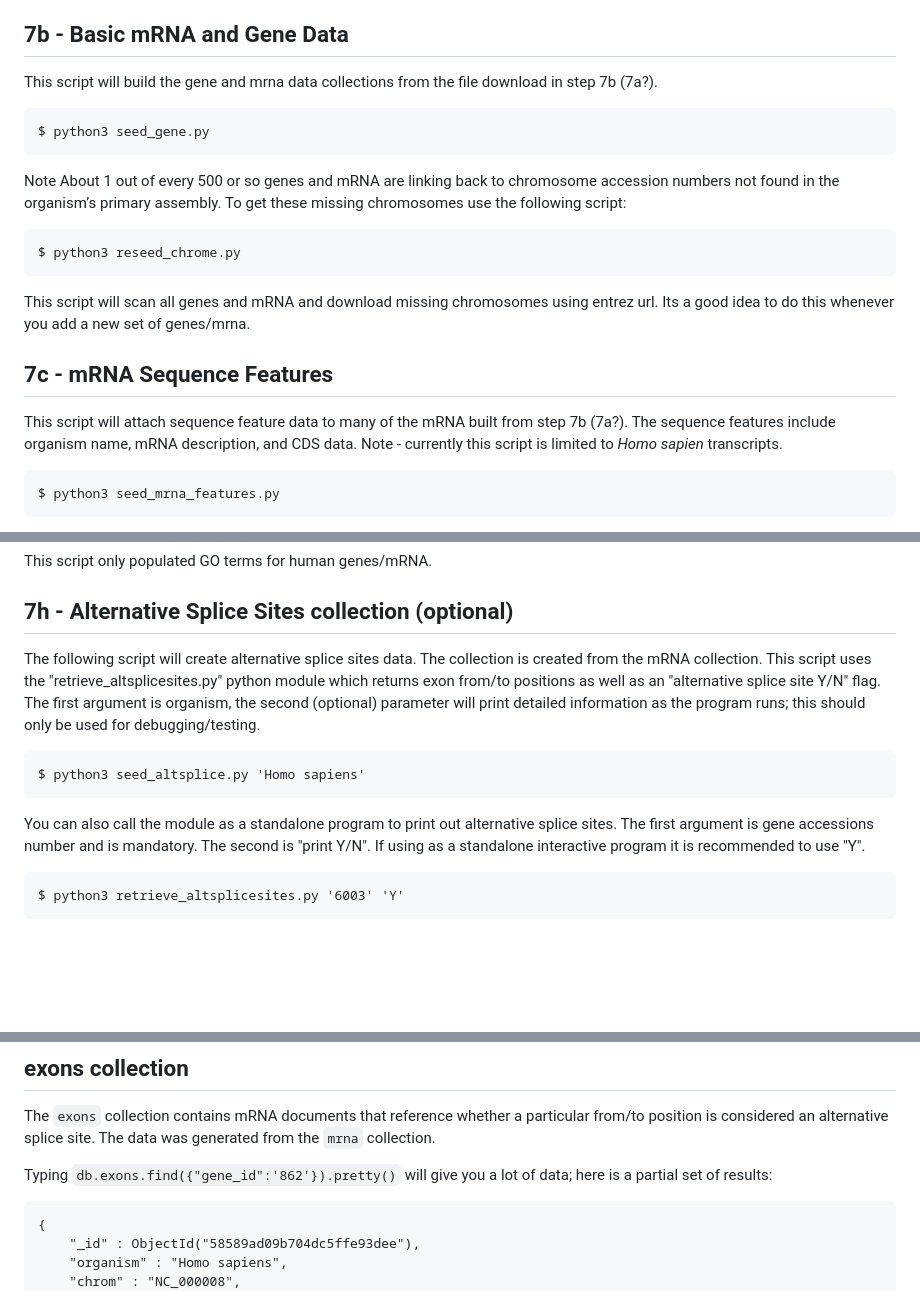
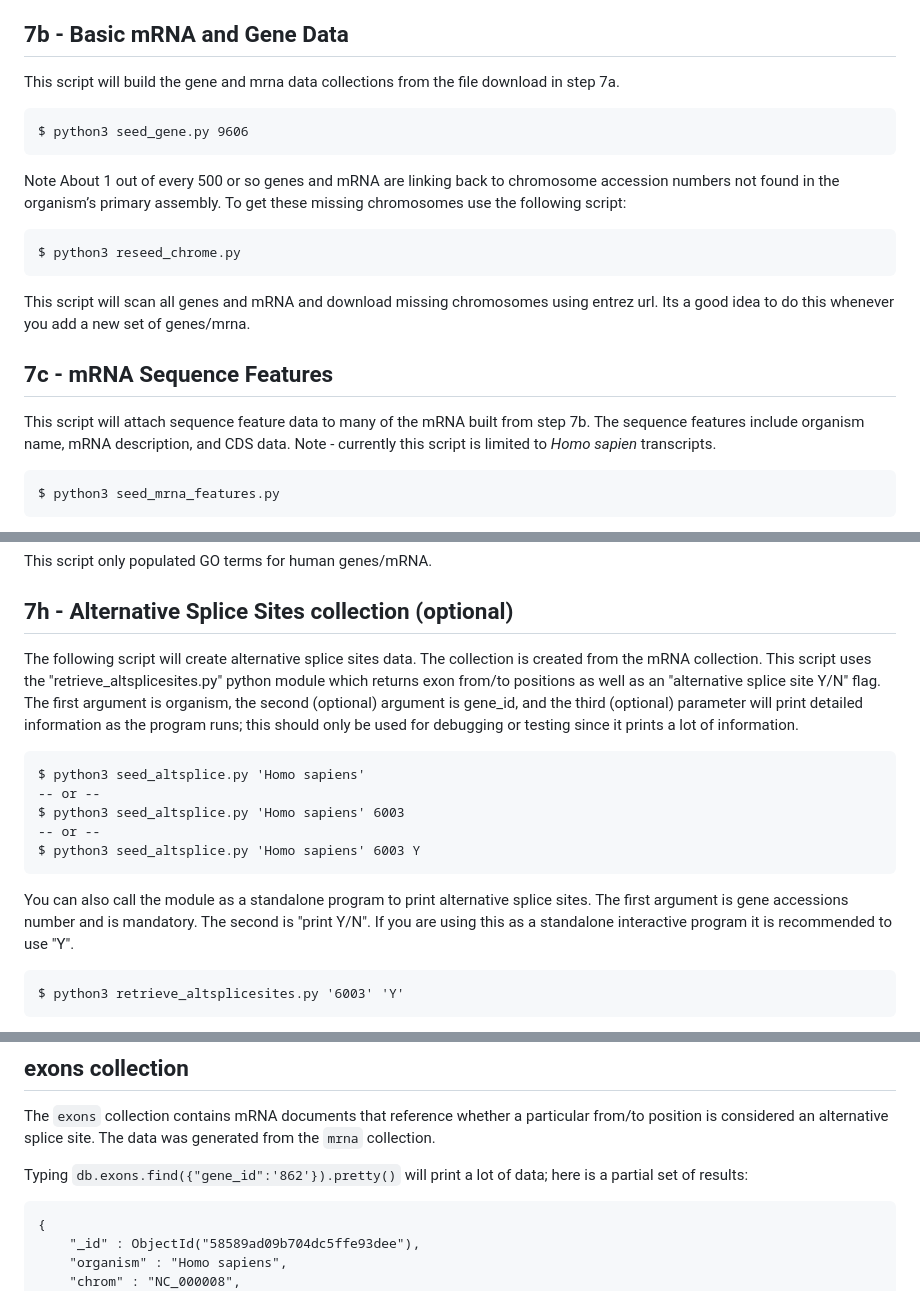
Before and after one commit to freezer333/biotools, a Markdown page: README.md, 3 parts joined by grey strips. GitHub-like rendering; blank space fills up the shorter version.

````diff
--- a/README.md
+++ b/README.md
@@ -180,10 +187,10 @@ Currently supported organisms (although its easy to create your own seed file...
 * *Caenorhabditis elegans* (6239)
 
 ## 7b - Basic mRNA and Gene Data
-This script will build the gene and mrna data collections from the file download in step 7b (7a?).
+This script will build the gene and mrna data collections from the file download in step 7a.
 
 ```
-$ python3 seed_gene.py
+$ python3 seed_gene.py 9606
 ```
 
 Note About 1 out of every 500 or so genes and mRNA are linking back to chromosome accession numbers not found in the organism’s primary assembly.  To get these missing chromosomes use the following script:
@@ -196,7 +203,7 @@ This script will scan all genes and mRNA and download missing chromosomes using
 idea to do this whenever you add a new set of genes/mrna.
 
 ## 7c - mRNA Sequence Features
-This script will attach sequence feature data to many of the mRNA built from step 7b (7a?).  The sequence features include organism name, mRNA description, and CDS data.  Note - currently this script is limited to *Homo sapien* transcripts.
+This script will attach sequence feature data to many of the mRNA built from step 7b.  The sequence features include organism name, mRNA description, and CDS data.  Note - currently this script is limited to *Homo sapien* transcripts.
 
 
 ```
@@ -271,13 +278,17 @@ This script only populated GO terms for human genes/mRNA.
 
 
 ## 7h - Alternative Splice Sites collection (optional)
-The following script will create alternative splice sites data. The collection is created from the mRNA collection. This script uses the "retrieve_altsplicesites.py" python module which returns exon from/to positions as well as an "alternative splice site Y/N" flag. The first argument is organism, the second (optional) parameter will print detailed information as the program runs; this should only be used for debugging/testing.
+The following script will create alternative splice sites data. The collection is created from the mRNA collection. This script uses the "retrieve_altsplicesites.py" python module which returns exon from/to positions as well as an "alternative splice site Y/N" flag. The first argument is organism, the second (optional) argument is gene_id, and the third (optional) parameter will print detailed information as the program runs; this should only be used for debugging or testing since it prints a lot of information.
 
 ```
 $ python3 seed_altsplice.py 'Homo sapiens'
+-- or --
+$ python3 seed_altsplice.py 'Homo sapiens' 6003
+-- or --
+$ python3 seed_altsplice.py 'Homo sapiens' 6003 Y
 ```
 
-You can also call the module as a standalone program to print out alternative splice sites. The first argument is gene accessions number and is mandatory. The second is "print Y/N". If using as a standalone interactive program it is recommended to use "Y".
+You can also call the module as a standalone program to print alternative splice sites. The first argument is gene accessions number and is mandatory. The second is "print Y/N". If you are using this as a standalone interactive program it is recommended to use "Y".
 
 ```
 $ python3 retrieve_altsplicesites.py '6003' 'Y'
@@ -406,7 +417,7 @@ In this listing, you can see all data associated with each transcript.  Linking
 ## exons collection
 The `exons` collection contains mRNA documents that reference whether a particular from/to position is considered an alternative splice site. The data was generated from the `mrna` collection.
 
-Typing `db.exons.find({"gene_id":'862'}).pretty()` will give you a lot of data; here is a partial set of results:
+Typing `db.exons.find({"gene_id":'862'}).pretty()` will print a lot of data; here is a partial set of results:
 
 ```
 {
````
Also changed, not shown: other parts of README.md (+7 -0 lines), docs/completion_seed_chrome.jpg (added), docs/exons_seed1.jpg (added), docs/exons_seed2.jpg (added), docs/failed_seed_chrome.jpg (added), docs/restart_seed_chrome.jpg (added).
